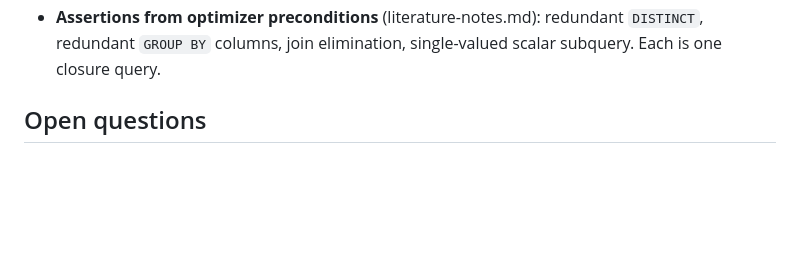
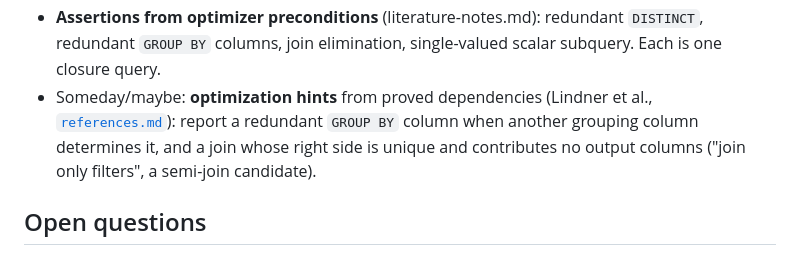
Before and after one commit to polvoazul/sqlassert, a Markdown page: docs/functional-dependencies.md, the part around the change. GitHub-like rendering; blank space fills up the shorter version.

Commit message:
Close issue 24
Every step of the plan is done; the someday optimization-hints idea moves
to docs/functional-dependencies.md. docs/issues/README.md is left to the
coordinator.

```diff
--- a/docs/functional-dependencies.md
+++ b/docs/functional-dependencies.md
@@ -411,6 +411,11 @@ about one relation's rows at a time.
 - **Assertions from optimizer preconditions** (literature-notes.md): redundant
   `DISTINCT`, redundant `GROUP BY` columns, join elimination, single-valued
   scalar subquery. Each is one closure query.
+- Someday/maybe: **optimization hints** from proved dependencies (Lindner et
+  al., [`references.md`](references.md)): report a redundant `GROUP BY` column
+  when another grouping column determines it, and a join whose right side is
+  unique and contributes no output columns ("join only filters", a semi-join
+  candidate).
 
 ## Open questions
 
```
Also changed, not shown: docs/issues/0024-functional-dependency-reasoning.md (deleted, +0 -105 lines).
